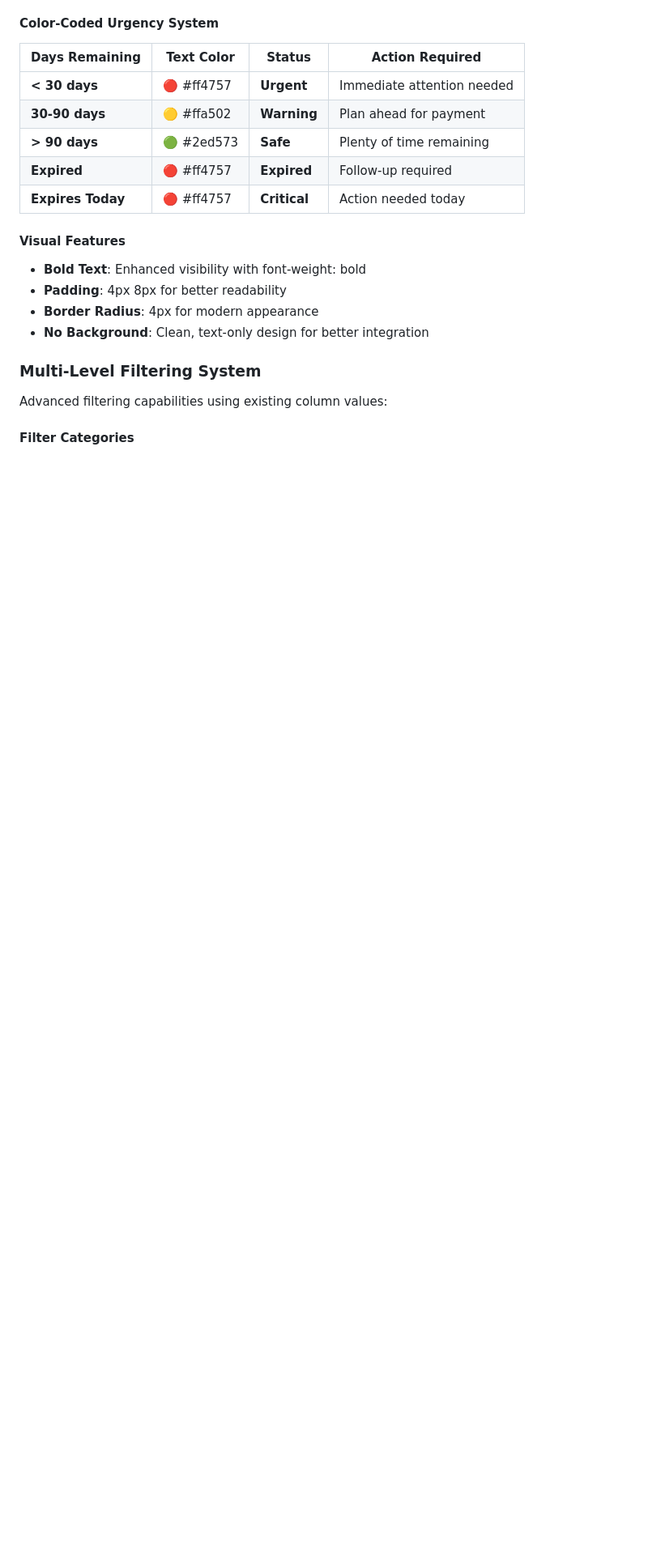
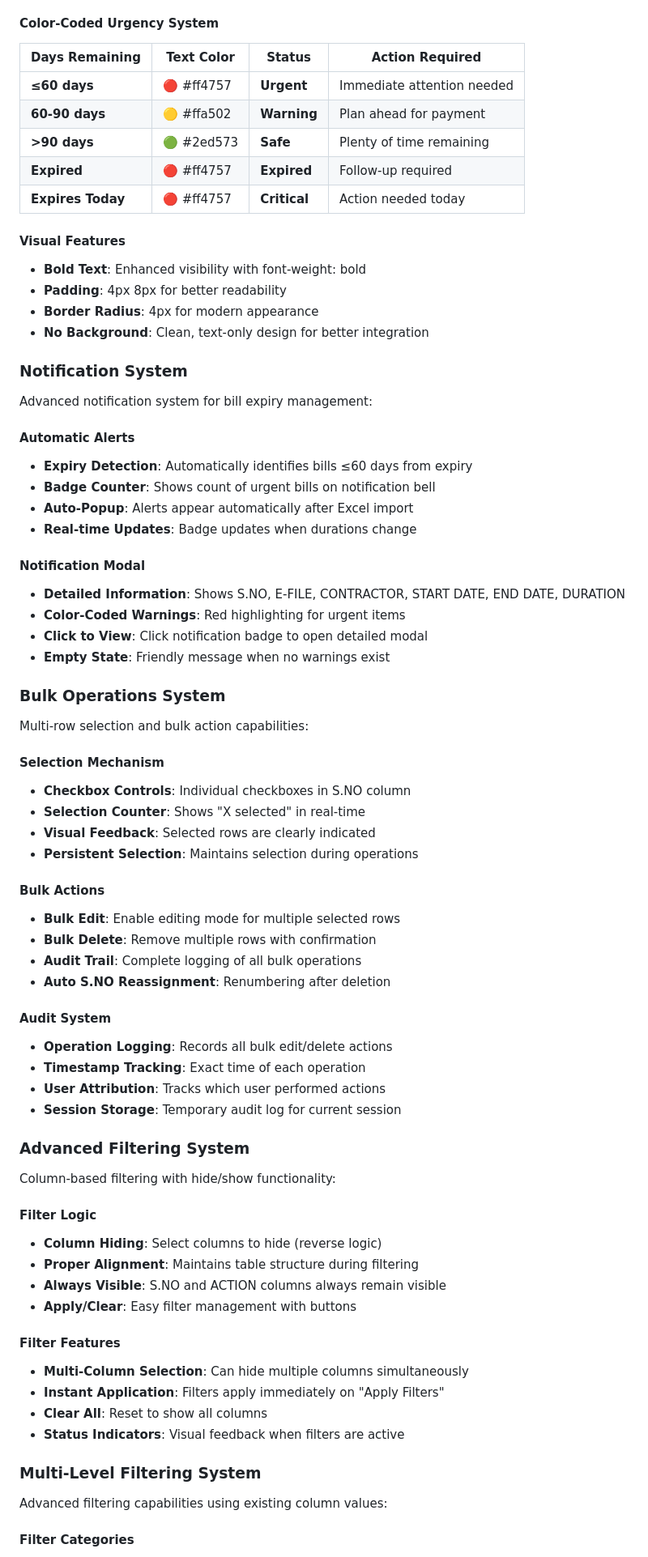
Before and after one commit to 11-mithun/CMRL-remainder-dashboard-, a Markdown page: README.md, the part around one of its changes. Shown at 81% size. GitHub-like rendering; blank space fills up the shorter version.

```diff
--- a/README.md
+++ b/README.md
@@ -620,9 +655,9 @@ The Bill Tracker includes an intelligent duration calculation system that provid
 #### **Color-Coded Urgency System**
 | Days Remaining | Text Color | Status | Action Required |
 |-----------------|------------|--------|----------------|
-| **< 30 days** | 🔴 #ff4757 | **Urgent** | Immediate attention needed |
-| **30-90 days** | 🟡 #ffa502 | **Warning** | Plan ahead for payment |
-| **> 90 days** | 🟢 #2ed573 | **Safe** | Plenty of time remaining |
+| **≤60 days** | 🔴 #ff4757 | **Urgent** | Immediate attention needed |
+| **60-90 days** | 🟡 #ffa502 | **Warning** | Plan ahead for payment |
+| **>90 days** | 🟢 #2ed573 | **Safe** | Plenty of time remaining |
 | **Expired** | 🔴 #ff4757 | **Expired** | Follow-up required |
 | **Expires Today** | 🔴 #ff4757 | **Critical** | Action needed today |
 
@@ -631,6 +666,57 @@ The Bill Tracker includes an intelligent duration calculation system that provid
 - **Padding**: 4px 8px for better readability
 - **Border Radius**: 4px for modern appearance
 - **No Background**: Clean, text-only design for better integration
+
+### Notification System
+Advanced notification system for bill expiry management:
+
+#### **Automatic Alerts**
+- **Expiry Detection**: Automatically identifies bills ≤60 days from expiry
+- **Badge Counter**: Shows count of urgent bills on notification bell
+- **Auto-Popup**: Alerts appear automatically after Excel import
+- **Real-time Updates**: Badge updates when durations change
+
+#### **Notification Modal**
+- **Detailed Information**: Shows S.NO, E-FILE, CONTRACTOR, START DATE, END DATE, DURATION
+- **Color-Coded Warnings**: Red highlighting for urgent items
+- **Click to View**: Click notification badge to open detailed modal
+- **Empty State**: Friendly message when no warnings exist
+
+### Bulk Operations System
+Multi-row selection and bulk action capabilities:
+
+#### **Selection Mechanism**
+- **Checkbox Controls**: Individual checkboxes in S.NO column
+- **Selection Counter**: Shows "X selected" in real-time
+- **Visual Feedback**: Selected rows are clearly indicated
+- **Persistent Selection**: Maintains selection during operations
+
+#### **Bulk Actions**
+- **Bulk Edit**: Enable editing mode for multiple selected rows
+- **Bulk Delete**: Remove multiple rows with confirmation
+- **Audit Trail**: Complete logging of all bulk operations
+- **Auto S.NO Reassignment**: Renumbering after deletion
+
+#### **Audit System**
+- **Operation Logging**: Records all bulk edit/delete actions
+- **Timestamp Tracking**: Exact time of each operation
+- **User Attribution**: Tracks which user performed actions
+- **Session Storage**: Temporary audit log for current session
+
+### Advanced Filtering System
+Column-based filtering with hide/show functionality:
+
+#### **Filter Logic**
+- **Column Hiding**: Select columns to hide (reverse logic)
+- **Proper Alignment**: Maintains table structure during filtering
+- **Always Visible**: S.NO and ACTION columns always remain visible
+- **Apply/Clear**: Easy filter management with buttons
+
+#### **Filter Features**
+- **Multi-Column Selection**: Can hide multiple columns simultaneously
+- **Instant Application**: Filters apply immediately on "Apply Filters"
+- **Clear All**: Reset to show all columns
+- **Status Indicators**: Visual feedback when filters are active
 
 ### Multi-Level Filtering System
 Advanced filtering capabilities using existing column values:
```
Also changed, not shown: other parts of README.md (+44 -9 lines).
